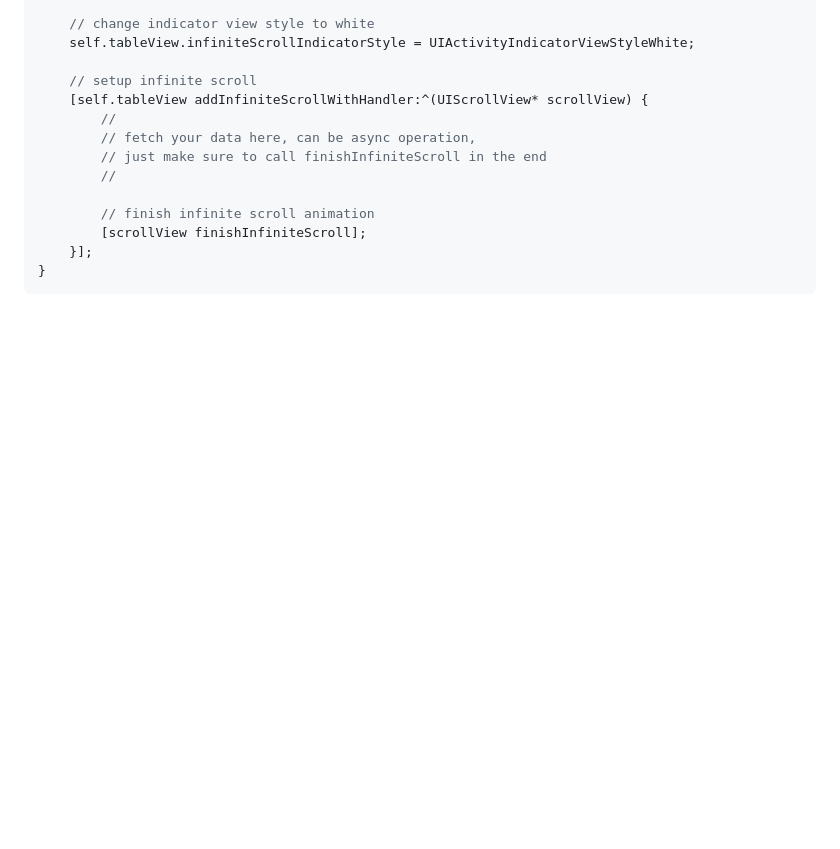
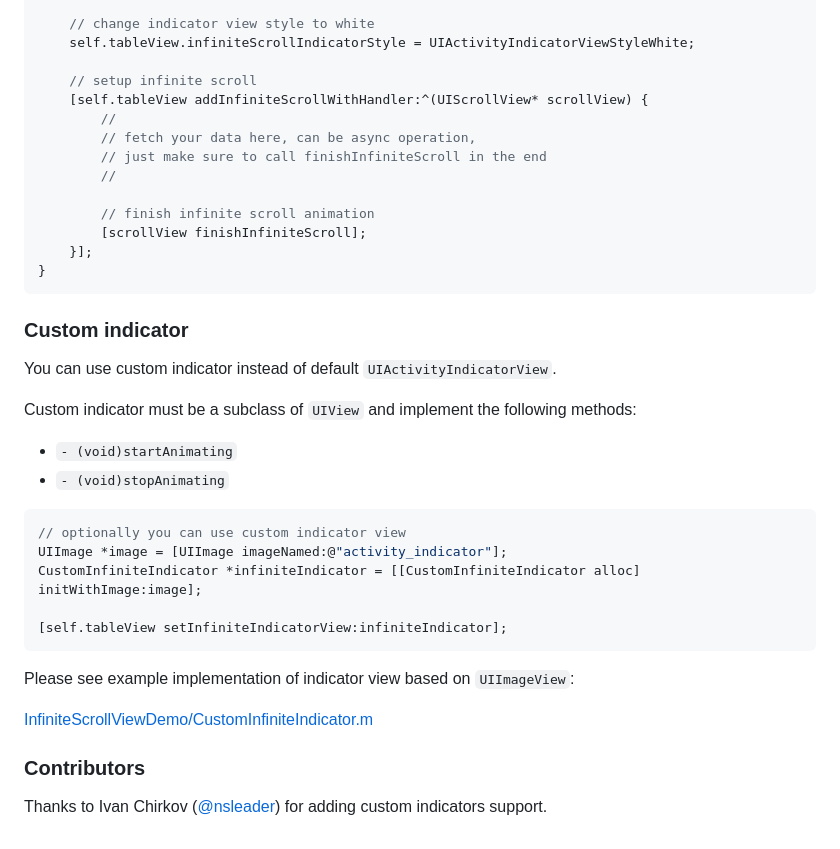
Before and after one commit to pronebird/UIScrollView-InfiniteScroll, a Markdown page: README.md, the part around the change printed below. GitHub-like rendering; blank space fills up the shorter version.

````diff
--- a/README.md
+++ b/README.md
@@ -38,3 +46,28 @@ pod 'UIScrollView-InfiniteScroll'
     }];
 }
 ```
+
+### Custom indicator
+
+You can use custom indicator instead of default `UIActivityIndicatorView`.
+
+Custom indicator must be a subclass of `UIView` and implement the following methods:
+
+ * `- (void)startAnimating`
+ * `- (void)stopAnimating`
+
+```objc
+// optionally you can use custom indicator view
+UIImage *image = [UIImage imageNamed:@"activity_indicator"];
+CustomInfiniteIndicator *infiniteIndicator = [[CustomInfiniteIndicator alloc] initWithImage:image];
+
+[self.tableView setInfiniteIndicatorView:infiniteIndicator];
+```
+
+Please see example implementation of indicator view based on `UIImageView`:
+
+[InfiniteScrollViewDemo/CustomInfiniteIndicator.m](https://github.com/pronebird/UIScrollView-InfiniteScroll/blob/master/InfiniteScrollViewDemo/CustomInfiniteIndicator.m)
+
+### Contributors
+
+Thanks to Ivan Chirkov ([@nsleader](https://github.com/nsleader)) for adding custom indicators support.
````
Also changed, not shown: other parts of README.md (+10 -2 lines), README images/InfiniteScroll.gif (deleted), README images/InfiniteScroll1.gif (added), README images/InfiniteScroll2.gif (added).
